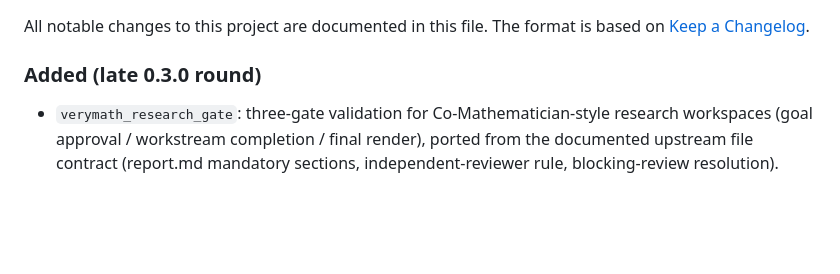
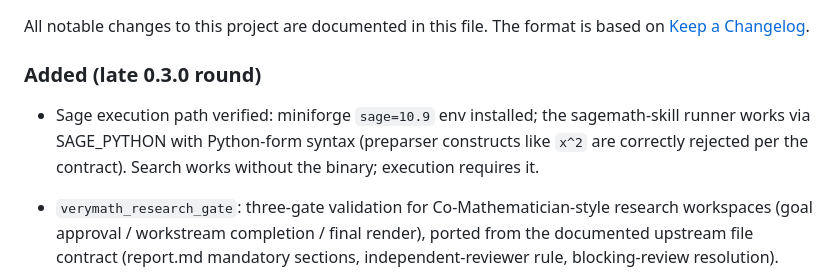
Before and after one commit to LouisUltra/dsh-verymath, a Markdown page: CHANGELOG.md, the part around the change. Rendered like a GitHub page; blank space fills up the shorter version.

Commit message:
docs: sage=10.9 env live (execution path verified via SAGE_PYTHON + Python-form syntax); final-round E2E evidence (gate passed + sage search with honest ranking critique)

```diff
--- a/CHANGELOG.md
+++ b/CHANGELOG.md
@@ -4,6 +4,11 @@ All notable changes to this project are documented in this file.
 The format is based on [Keep a Changelog](https://keepachangelog.com/en/1.1.0/).
 
 ### Added (late 0.3.0 round)
+
+- Sage execution path verified: miniforge `sage=10.9` env installed; the
+  sagemath-skill runner works via SAGE_PYTHON with Python-form syntax
+  (preparser constructs like `x^2` are correctly rejected per the contract).
+  Search works without the binary; execution requires it.
 
 - `verymath_research_gate`: three-gate validation for Co-Mathematician-style
   research workspaces (goal approval / workstream completion / final render),
```
